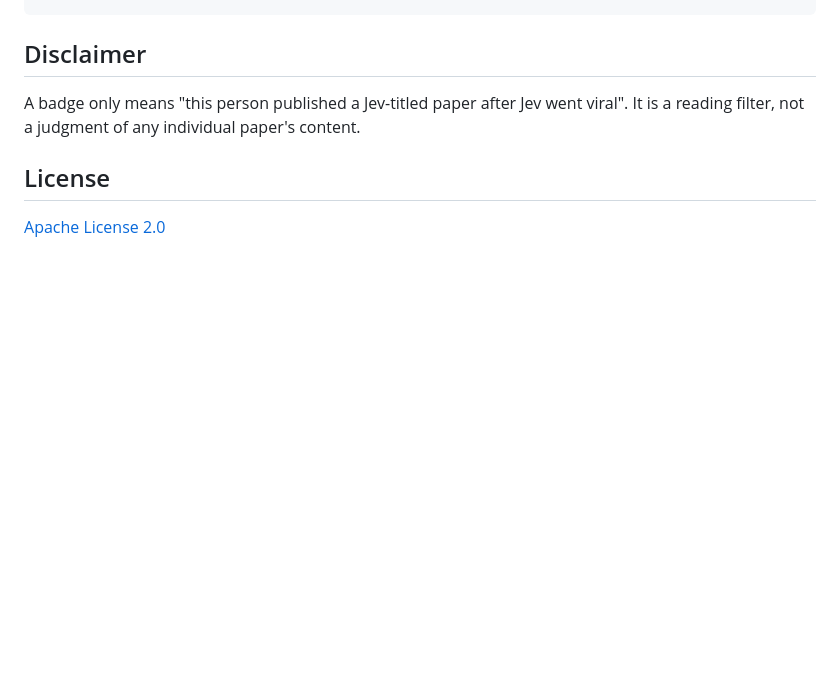
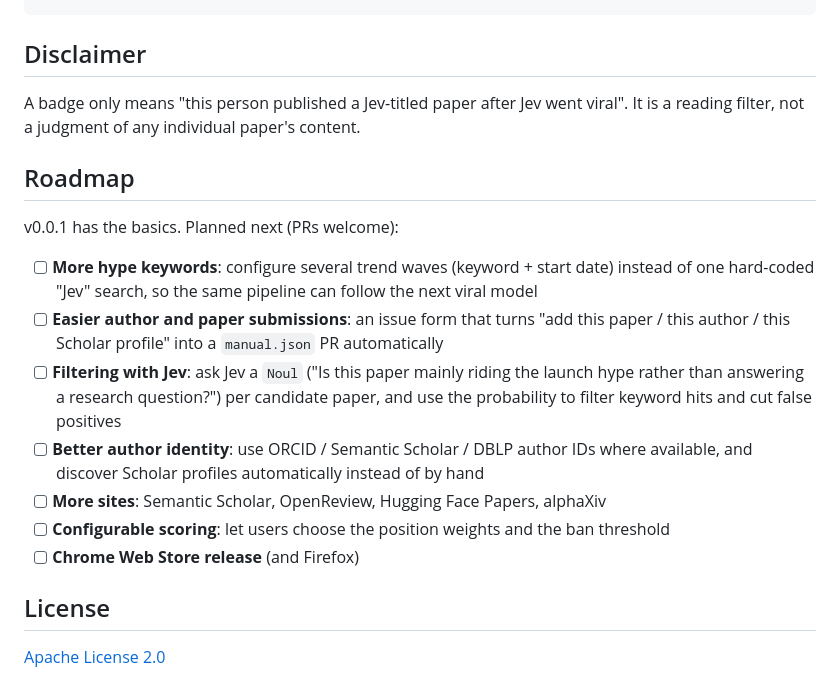
Before and after one commit to Ironieser/banjev, a Markdown page: README.md, the part around the change. Rendered like a GitHub page; blank space fills up the shorter version.

```diff
--- a/README.md
+++ b/README.md
@@ -95,6 +95,18 @@ python3 scripts/make-icons.py  # regenerate icons (needs Pillow)
 
 A badge only means "this person published a Jev-titled paper after Jev went viral". It is a reading filter, not a judgment of any individual paper's content.
 
+## Roadmap
+
+v0.0.1 has the basics. Planned next (PRs welcome):
+
+- [ ] **More hype keywords**: configure several trend waves (keyword + start date) instead of one hard-coded "Jev" search, so the same pipeline can follow the next viral model
+- [ ] **Easier author and paper submissions**: an issue form that turns "add this paper / this author / this Scholar profile" into a `manual.json` PR automatically
+- [ ] **Filtering with Jev**: ask Jev a `Noul` ("Is this paper mainly riding the launch hype rather than answering a research question?") per candidate paper, and use the probability to filter keyword hits and cut false positives
+- [ ] **Better author identity**: use ORCID / Semantic Scholar / DBLP author IDs where available, and discover Scholar profiles automatically instead of by hand
+- [ ] **More sites**: Semantic Scholar, OpenReview, Hugging Face Papers, alphaXiv
+- [ ] **Configurable scoring**: let users choose the position weights and the ban threshold
+- [ ] **Chrome Web Store release** (and Firefox)
+
 ## License
 
 [Apache License 2.0](LICENSE)
```
Also changed, not shown: README_CN.md (+12 -0 lines).
